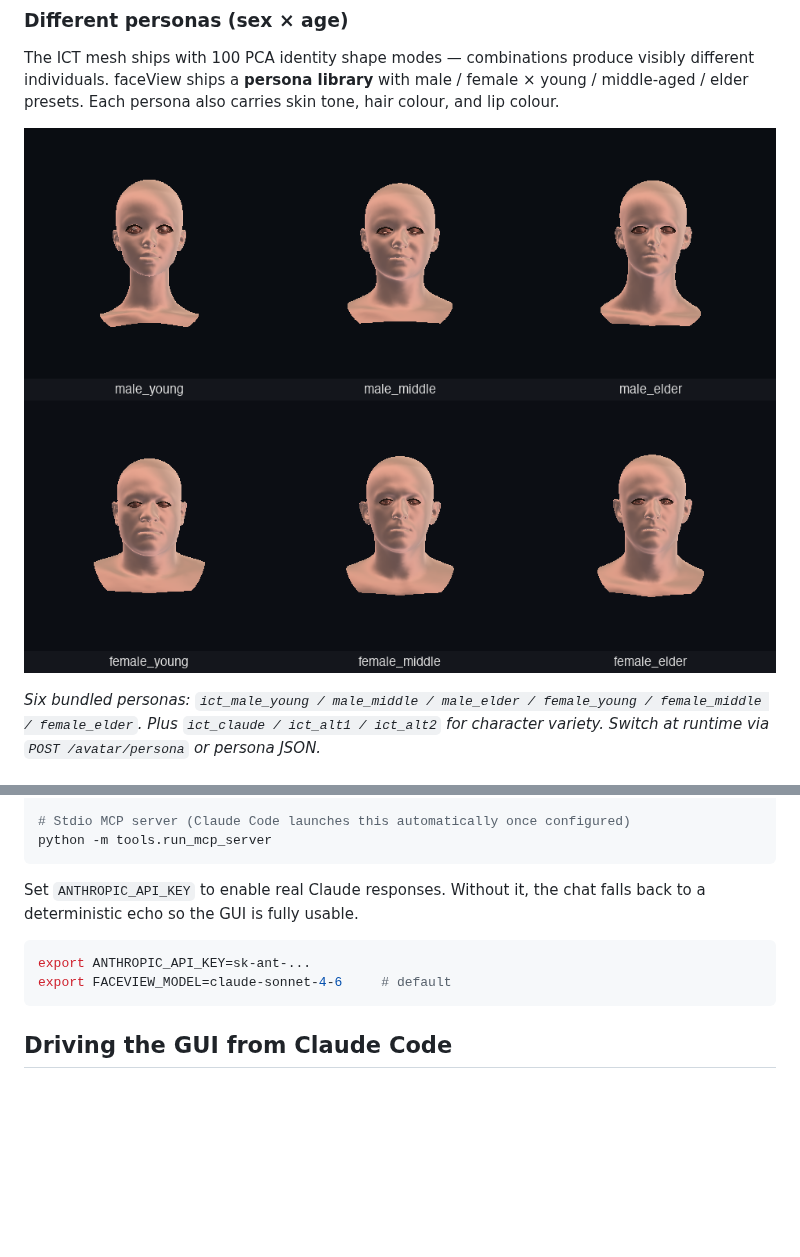
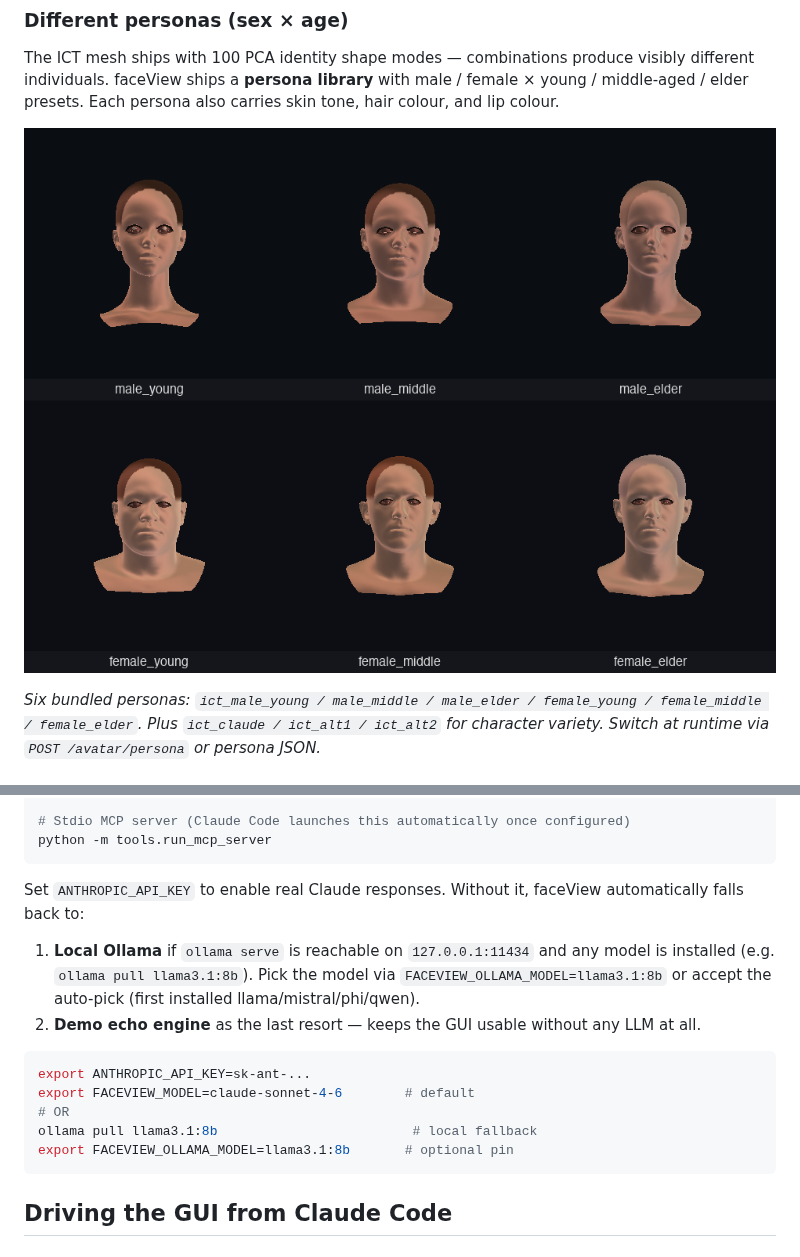
Before and after one commit to gddickinson/faceView, a Markdown page: README.md, 2 parts joined by grey strips. Drawn GitHub-style; pictures changed too: docs/images/ict_persona_library.png; blank space fills up the shorter version.

````diff
--- a/README.md
+++ b/README.md
@@ -373,11 +373,17 @@ FACEVIEW_AVATAR=1 faceview
 python -m tools.run_mcp_server
 ```
 
-Set `ANTHROPIC_API_KEY` to enable real Claude responses. Without it, the chat falls back to a deterministic echo so the GUI is fully usable.
+Set `ANTHROPIC_API_KEY` to enable real Claude responses. Without it, faceView automatically falls back to:
+
+1. **Local Ollama** if `ollama serve` is reachable on `127.0.0.1:11434` and any model is installed (e.g. `ollama pull llama3.1:8b`). Pick the model via `FACEVIEW_OLLAMA_MODEL=llama3.1:8b` or accept the auto-pick (first installed llama/mistral/phi/qwen).
+2. **Demo echo engine** as the last resort — keeps the GUI usable without any LLM at all.
 
 ```bash
 export ANTHROPIC_API_KEY=sk-ant-...
-export FACEVIEW_MODEL=claude-sonnet-4-6     # default
+export FACEVIEW_MODEL=claude-sonnet-4-6        # default
+# OR
+ollama pull llama3.1:8b                         # local fallback
+export FACEVIEW_OLLAMA_MODEL=llama3.1:8b       # optional pin
 ```
 
 ## Driving the GUI from Claude Code
````
Also changed, not shown: SESSION_Log.md (+42 -0 lines), 6 other files.
